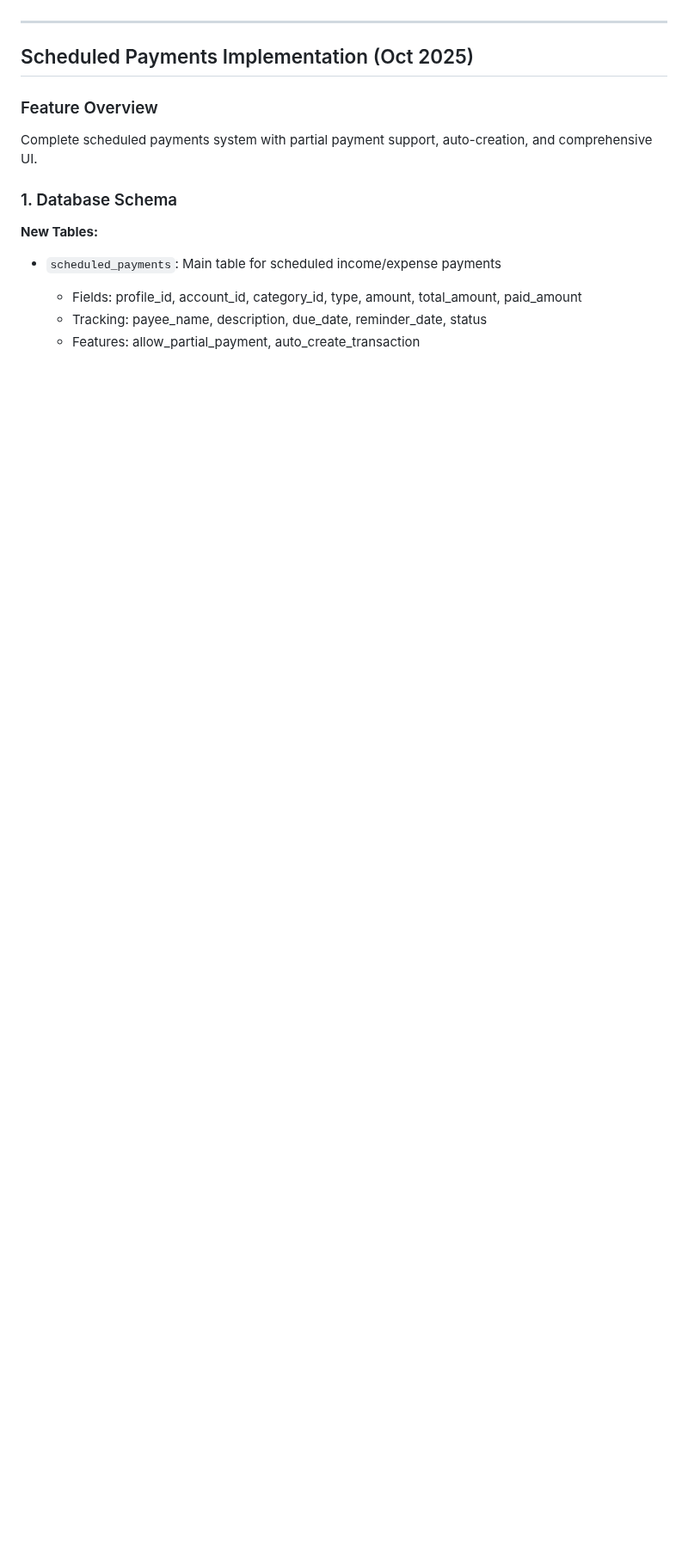
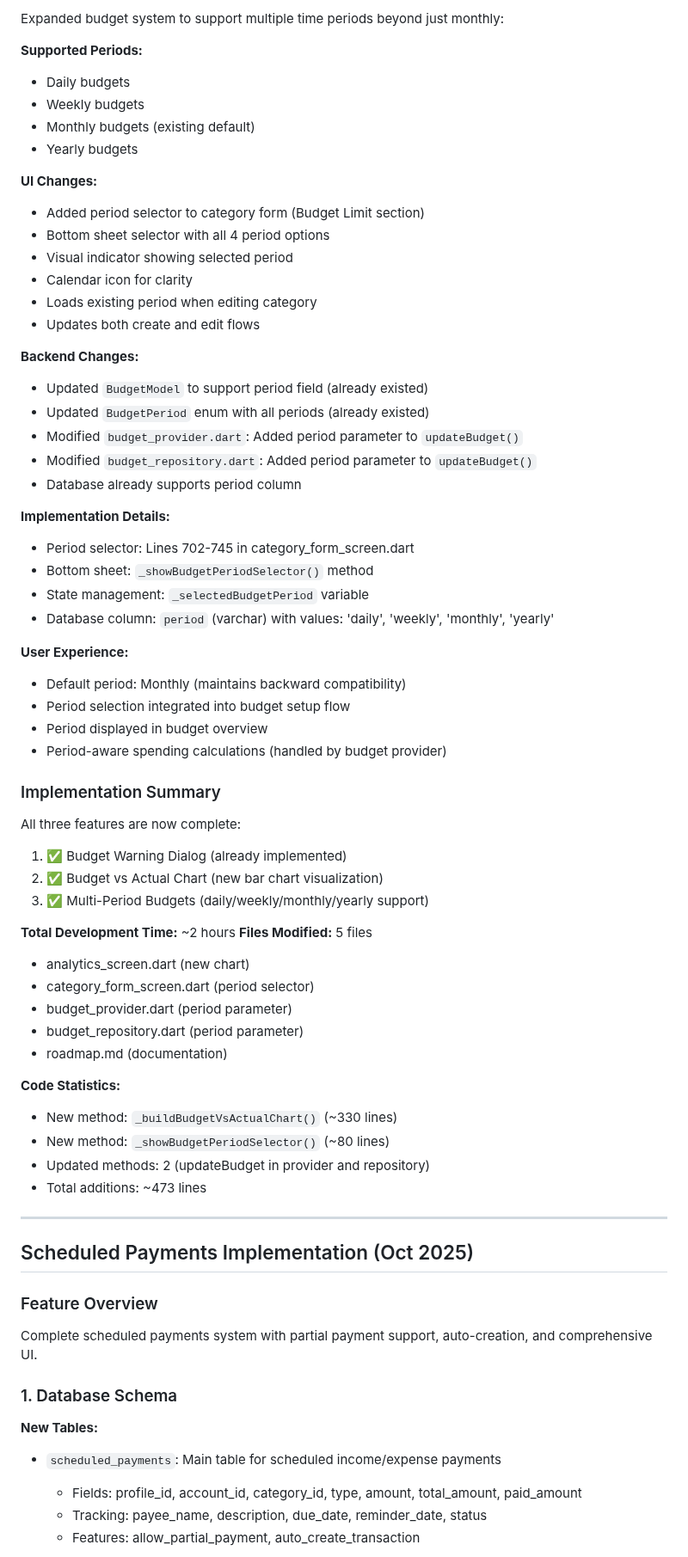
Before and after one commit to kookiesagency/klarity, a Markdown page: docs/roadmap.md, the part around one of its changes. Shown at 86% size. GitHub-like rendering; blank space fills up the shorter version.

```diff
--- a/docs/roadmap.md
+++ b/docs/roadmap.md
@@ -763,3 +822,58 @@
+Expanded budget system to support multiple time periods beyond just monthly:
+
+**Supported Periods:**
+- Daily budgets
+- Weekly budgets
+- Monthly budgets (existing default)
+- Yearly budgets
+
+**UI Changes:**
+- Added period selector to category form (Budget Limit section)
+- Bottom sheet selector with all 4 period options
+- Visual indicator showing selected period
+- Calendar icon for clarity
+- Loads existing period when editing category
+- Updates both create and edit flows
+
+**Backend Changes:**
+- Updated `BudgetModel` to support period field (already existed)
+- Updated `BudgetPeriod` enum with all periods (already existed)
+- Modified `budget_provider.dart`: Added period parameter to `updateBudget()`
+- Modified `budget_repository.dart`: Added period parameter to `updateBudget()`
+- Database already supports period column
+
+**Implementation Details:**
+- Period selector: Lines 702-745 in category_form_screen.dart
+- Bottom sheet: `_showBudgetPeriodSelector()` method
+- State management: `_selectedBudgetPeriod` variable
+- Database column: `period` (varchar) with values: 'daily', 'weekly', 'monthly', 'yearly'
+
+**User Experience:**
+- Default period: Monthly (maintains backward compatibility)
+- Period selection integrated into budget setup flow
+- Period displayed in budget overview
+- Period-aware spending calculations (handled by budget provider)
+
+### Implementation Summary
+
+All three features are now complete:
+1. ✅ Budget Warning Dialog (already implemented)
+2. ✅ Budget vs Actual Chart (new bar chart visualization)
+3. ✅ Multi-Period Budgets (daily/weekly/monthly/yearly support)
+
+**Total Development Time:** ~2 hours
+**Files Modified:** 5 files
+- analytics_screen.dart (new chart)
+- category_form_screen.dart (period selector)
+- budget_provider.dart (period parameter)
+- budget_repository.dart (period parameter)
+- roadmap.md (documentation)
+
+**Code Statistics:**
+- New method: `_buildBudgetVsActualChart()` (~330 lines)
+- New method: `_showBudgetPeriodSelector()` (~80 lines)
+- Updated methods: 2 (updateBudget in provider and repository)
+- Total additions: ~473 lines
 
 ---
 
```
Also changed, not shown: other parts of docs/roadmap.md (+65 -6 lines).
